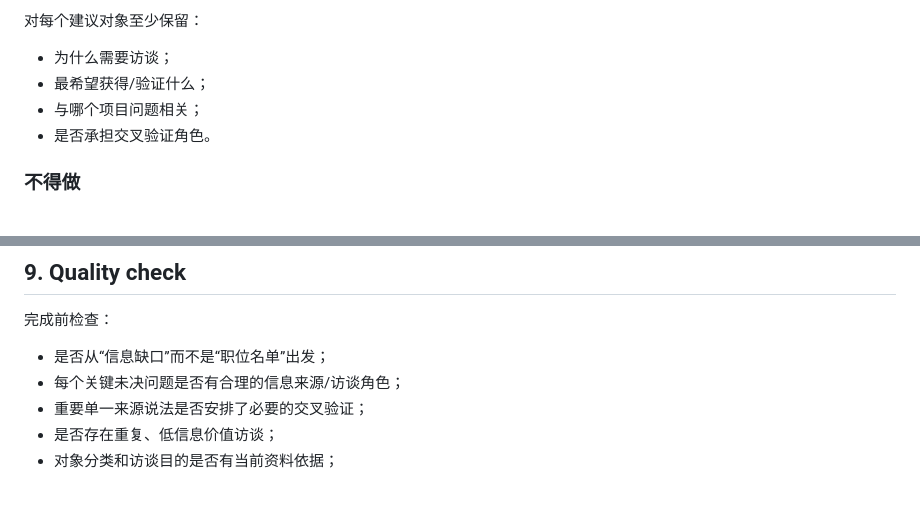
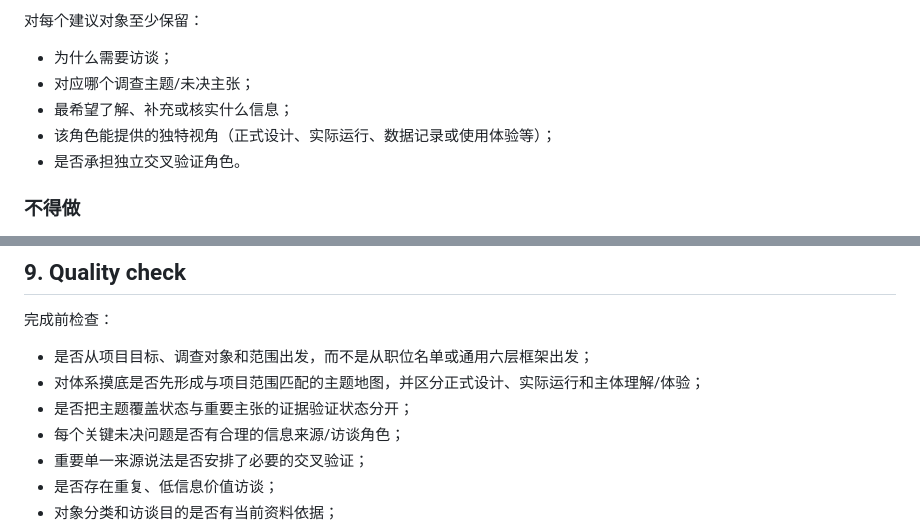
Before and after one commit to orinmuse/TalkTrace, a Markdown page: references/interview-plan.md, 2 parts joined by grey strips. Rendered like a GitHub page; blank space fills up the shorter version.

Commit message:
plan: make scope and theme coverage precede role selection

```diff
--- a/references/interview-plan.md
+++ b/references/interview-plan.md
@@ -58,9 +104,10 @@
 对每个建议对象至少保留：
 
 - 为什么需要访谈；
-- 最希望获得/验证什么；
-- 与哪个项目问题相关；
-- 是否承担交叉验证角色。
+- 对应哪个调查主题/未决主张；
+- 最希望了解、补充或核实什么信息；
+- 该角色能提供的独特视角（正式设计、实际运行、数据记录或使用体验等）；
+- 是否承担独立交叉验证角色。
 
 ### 不得做
 
@@ -164,7 +211,9 @@
 
 完成前检查：
 
-- 是否从“信息缺口”而不是“职位名单”出发；
+- 是否从项目目标、调查对象和范围出发，而不是从职位名单或通用六层框架出发；
+- 对体系摸底是否先形成与项目范围匹配的主题地图，并区分正式设计、实际运行和主体理解/体验；
+- 是否把主题覆盖状态与重要主张的证据验证状态分开；
 - 每个关键未决问题是否有合理的信息来源/访谈角色；
 - 重要单一来源说法是否安排了必要的交叉验证；
 - 是否存在重复、低信息价值访谈；
```
Also changed, not shown: other parts of references/interview-plan.md (+57 -11 lines).
